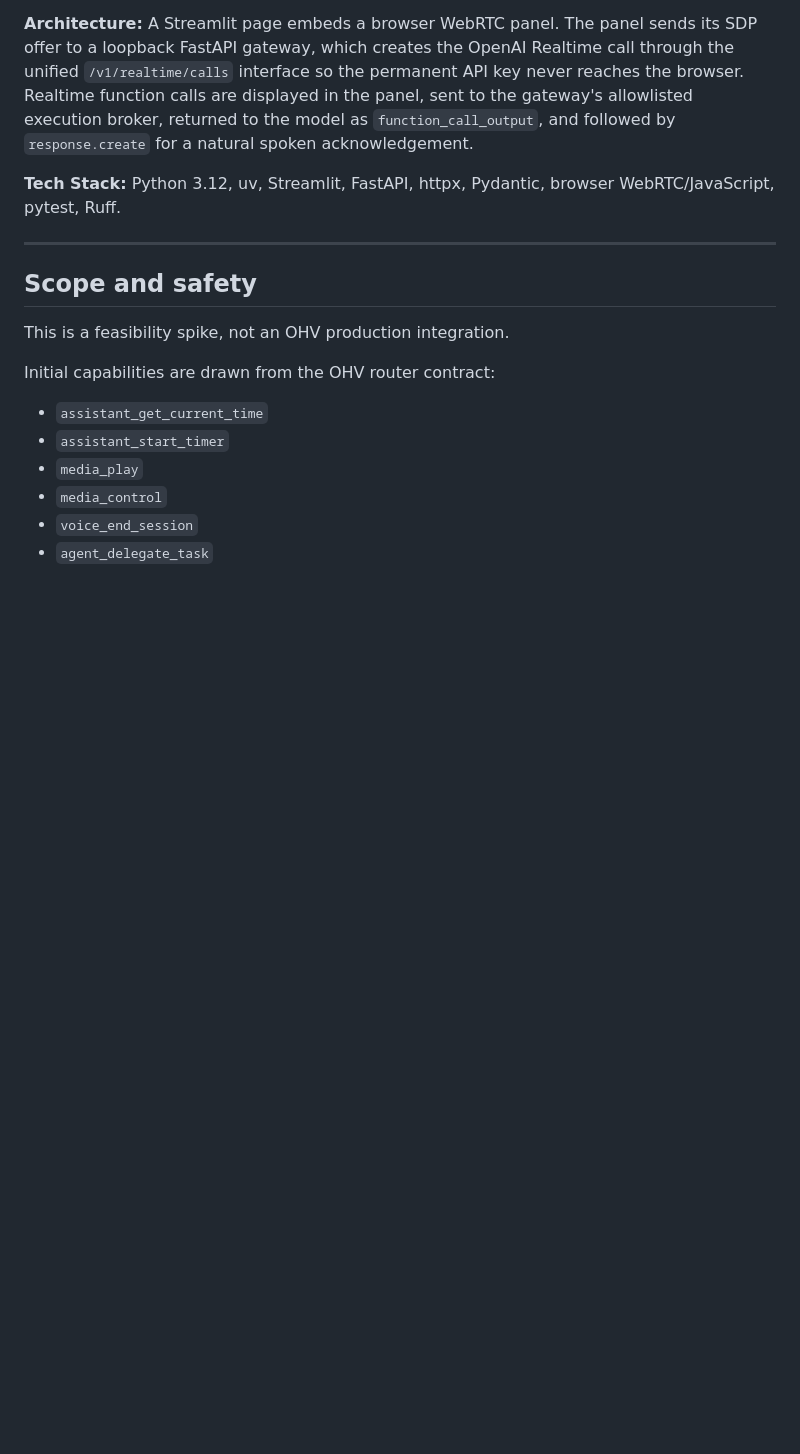
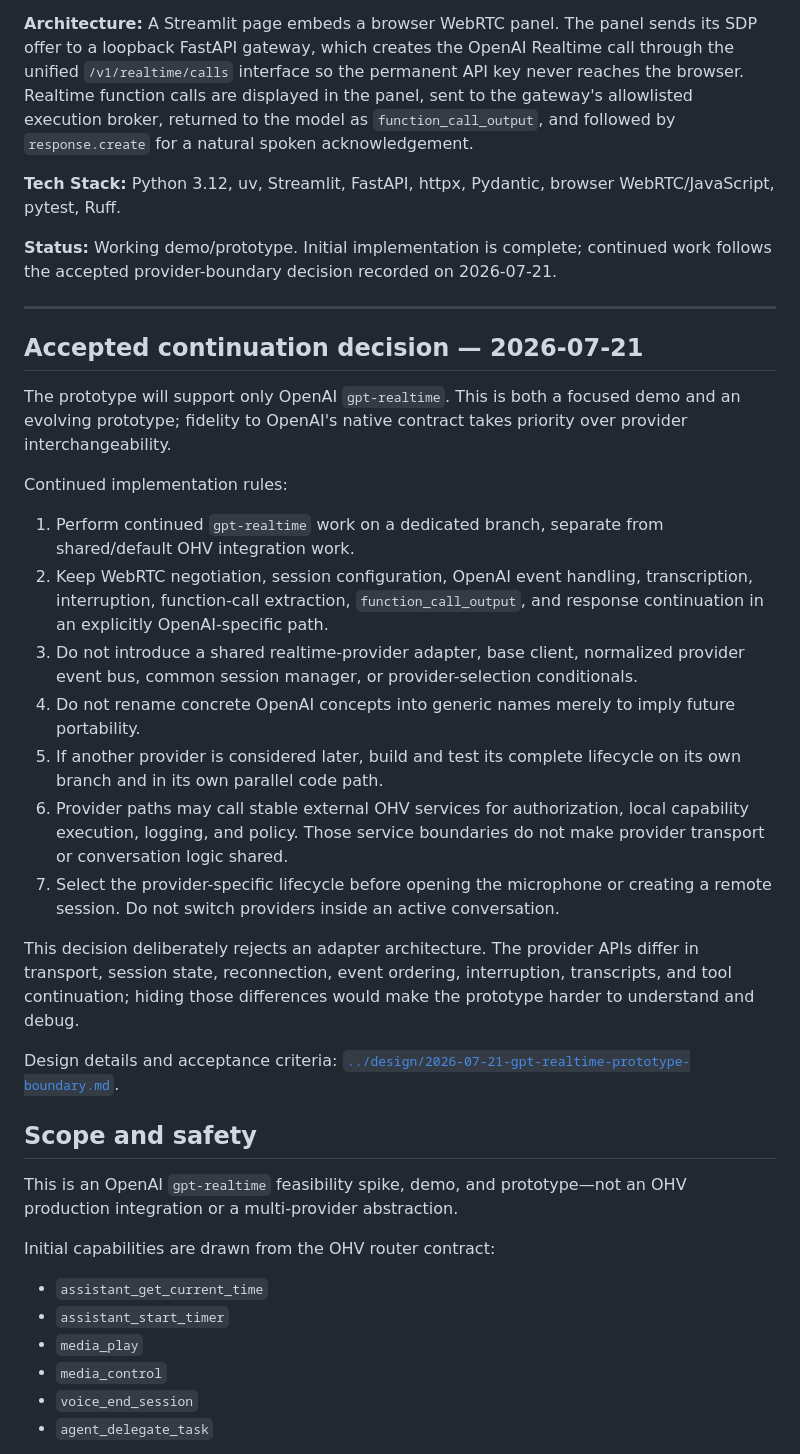
Before and after one commit to H-Ali13381/okay-hermes-realtime, a Markdown page: docs/plans/2026-07-17-openai-realtime-action-spike.md, the part around one of its changes. GitHub-like rendering; blank space fills up the shorter version.

```diff
--- a/docs/plans/2026-07-17-openai-realtime-action-spike.md
+++ b/docs/plans/2026-07-17-openai-realtime-action-spike.md
@@ -8,11 +8,31 @@
 
 **Tech Stack:** Python 3.12, uv, Streamlit, FastAPI, httpx, Pydantic, browser WebRTC/JavaScript, pytest, Ruff.
 
+**Status:** Working demo/prototype. Initial implementation is complete; continued work follows the accepted provider-boundary decision recorded on 2026-07-21.
+
 ---
+
+## Accepted continuation decision — 2026-07-21
+
+The prototype will support only OpenAI `gpt-realtime`. This is both a focused demo and an evolving prototype; fidelity to OpenAI's native contract takes priority over provider interchangeability.
+
+Continued implementation rules:
+
+1. Perform continued `gpt-realtime` work on a dedicated branch, separate from shared/default OHV integration work.
+2. Keep WebRTC negotiation, session configuration, OpenAI event handling, transcription, interruption, function-call extraction, `function_call_output`, and response continuation in an explicitly OpenAI-specific path.
+3. Do not introduce a shared realtime-provider adapter, base client, normalized provider event bus, common session manager, or provider-selection conditionals.
+4. Do not rename concrete OpenAI concepts into generic names merely to imply future portability.
+5. If another provider is considered later, build and test its complete lifecycle on its own branch and in its own parallel code path.
+6. Provider paths may call stable external OHV services for authorization, local capability execution, logging, and policy. Those service boundaries do not make provider transport or conversation logic shared.
+7. Select the provider-specific lifecycle before opening the microphone or creating a remote session. Do not switch providers inside an active conversation.
+
+This decision deliberately rejects an adapter architecture. The provider APIs differ in transport, session state, reconnection, event ordering, interruption, transcripts, and tool continuation; hiding those differences would make the prototype harder to understand and debug.
+
+Design details and acceptance criteria: [`../design/2026-07-21-gpt-realtime-prototype-boundary.md`](../design/2026-07-21-gpt-realtime-prototype-boundary.md).
 
 ## Scope and safety
 
-This is a feasibility spike, not an OHV production integration.
+This is an OpenAI `gpt-realtime` feasibility spike, demo, and prototype—not an OHV production integration or a multi-provider abstraction.
 
 Initial capabilities are drawn from the OHV router contract:
 
```
Also changed, not shown: other parts of docs/plans/2026-07-17-openai-realtime-action-spike.md (+18 -0 lines), README.md (+12 -3 lines), docs/design/2026-07-21-gpt-realtime-prototype-boundary.md (added, +164 -0 lines).
